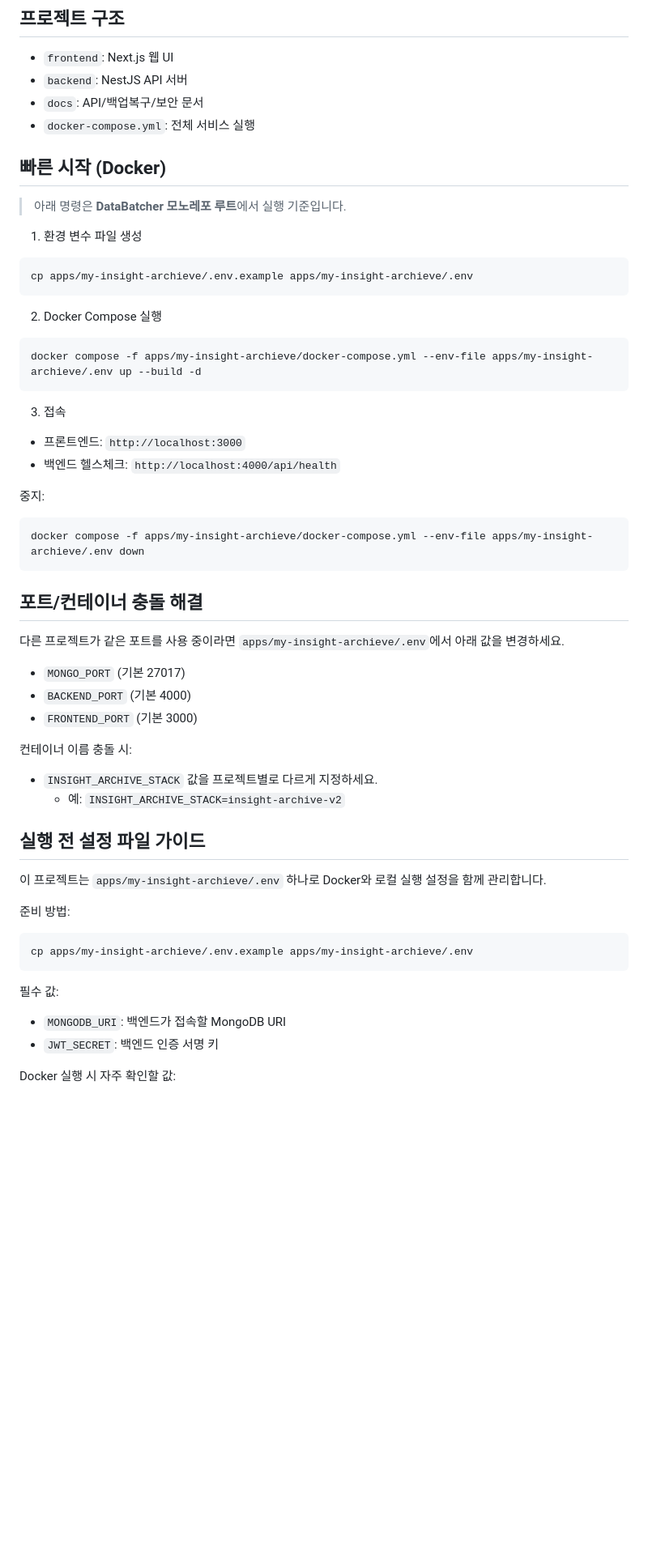
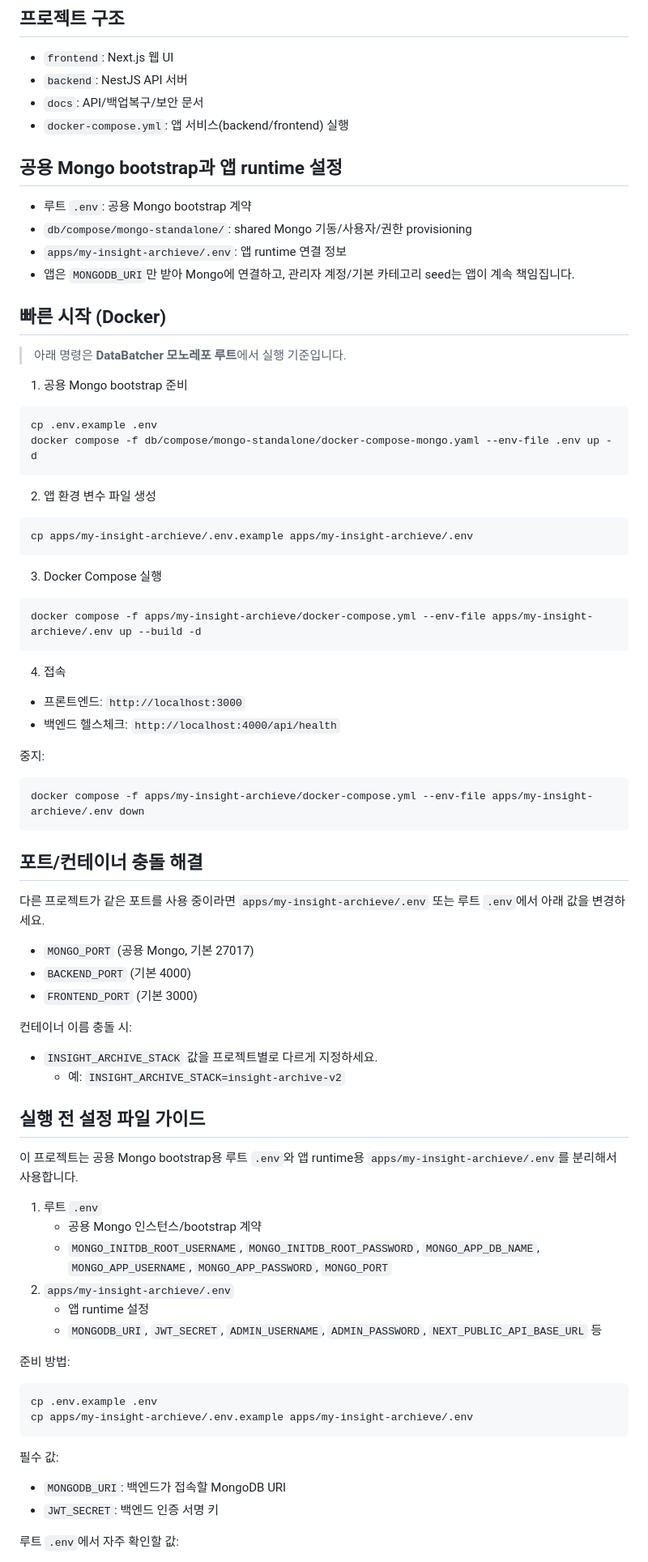
Before and after one commit to itsmehank/DataBatcher, a Markdown page: apps/my-insight-archieve/README.md, the part around one of its changes. Shown at 81% size. Drawn GitHub-style; blank space fills up the shorter version.

Commit message:
docs(my-insight): 공용 Mongo 기반 실행 가이드를 정리한다
Ultraworked with [Sisyphus](https://github.com/code-yeongyu/oh-my-openagent)

Co-authored-by: Sisyphus <clio-agent@sisyphuslabs.ai>

````diff
--- a/apps/my-insight-archieve/README.md
+++ b/apps/my-insight-archieve/README.md
@@ -15,25 +15,39 @@ AI 대화에서 다시 볼 가치가 있는 내용을 카테고리별로 아카
 - `frontend`: Next.js 웹 UI
 - `backend`: NestJS API 서버
 - `docs`: API/백업복구/보안 문서
-- `docker-compose.yml`: 전체 서비스 실행
+- `docker-compose.yml`: 앱 서비스(backend/frontend) 실행
+
+## 공용 Mongo bootstrap과 앱 runtime 설정
+
+- 루트 `.env`: 공용 Mongo bootstrap 계약
+- `db/compose/mongo-standalone/`: shared Mongo 기동/사용자/권한 provisioning
+- `apps/my-insight-archieve/.env`: 앱 runtime 연결 정보
+- 앱은 `MONGODB_URI`만 받아 Mongo에 연결하고, 관리자 계정/기본 카테고리 seed는 앱이 계속 책임집니다.
 
 ## 빠른 시작 (Docker)
 
 > 아래 명령은 **DataBatcher 모노레포 루트**에서 실행 기준입니다.
 
-1. 환경 변수 파일 생성
+1. 공용 Mongo bootstrap 준비
+
+```bash
+cp .env.example .env
+docker compose -f db/compose/mongo-standalone/docker-compose-mongo.yaml --env-file .env up -d
+```
+
+2. 앱 환경 변수 파일 생성
 
 ```bash
 cp apps/my-insight-archieve/.env.example apps/my-insight-archieve/.env
 ```
 
-2. Docker Compose 실행
+3. Docker Compose 실행
 
 ```bash
 docker compose -f apps/my-insight-archieve/docker-compose.yml --env-file apps/my-insight-archieve/.env up --build -d
 ```
 
-3. 접속
+4. 접속
 
 - 프론트엔드: `http://localhost:3000`
 - 백엔드 헬스체크: `http://localhost:4000/api/health`
@@ -46,9 +60,9 @@ docker compose -f apps/my-insight-archieve/docker-compose.yml --env-file apps/my
 
 ## 포트/컨테이너 충돌 해결
 
-다른 프로젝트가 같은 포트를 사용 중이라면 `apps/my-insight-archieve/.env`에서 아래 값을 변경하세요.
+다른 프로젝트가 같은 포트를 사용 중이라면 `apps/my-insight-archieve/.env` 또는 루트 `.env`에서 아래 값을 변경하세요.
 
-- `MONGO_PORT` (기본 27017)
+- `MONGO_PORT` (공용 Mongo, 기본 27017)
 - `BACKEND_PORT` (기본 4000)
 - `FRONTEND_PORT` (기본 3000)
 
@@ -59,11 +73,19 @@ docker compose -f apps/my-insight-archieve/docker-compose.yml --env-file apps/my
 
 ## 실행 전 설정 파일 가이드
 
-이 프로젝트는 `apps/my-insight-archieve/.env` 하나로 Docker와 로컬 실행 설정을 함께 관리합니다.
+이 프로젝트는 공용 Mongo bootstrap용 루트 `.env`와 앱 runtime용 `apps/my-insight-archieve/.env`를 분리해서 사용합니다.
+
+1. 루트 `.env`
+   - 공용 Mongo 인스턴스/bootstrap 계약
+   - `MONGO_INITDB_ROOT_USERNAME`, `MONGO_INITDB_ROOT_PASSWORD`, `MONGO_APP_DB_NAME`, `MONGO_APP_USERNAME`, `MONGO_APP_PASSWORD`, `MONGO_PORT`
+2. `apps/my-insight-archieve/.env`
+   - 앱 runtime 설정
+   - `MONGODB_URI`, `JWT_SECRET`, `ADMIN_USERNAME`, `ADMIN_PASSWORD`, `NEXT_PUBLIC_API_BASE_URL` 등
 
 준비 방법:
 
 ```bash
+cp .env.example .env
 cp apps/my-insight-archieve/.env.example apps/my-insight-archieve/.env
 ```
 
@@ -72,5 +94,5 @@ cp apps/my-insight-archieve/.env.example apps/my-insight-archieve/.env
 - `MONGODB_URI`: 백엔드가 접속할 MongoDB URI
 - `JWT_SECRET`: 백엔드 인증 서명 키
 
-Docker 실행 시 자주 확인할 값:
+루트 `.env`에서 자주 확인할 값:
 
````
Also changed, not shown: other parts of apps/my-insight-archieve/README.md (+7 -3 lines), apps/my-insight-archieve/AGENTS.md (+3 -2 lines).
